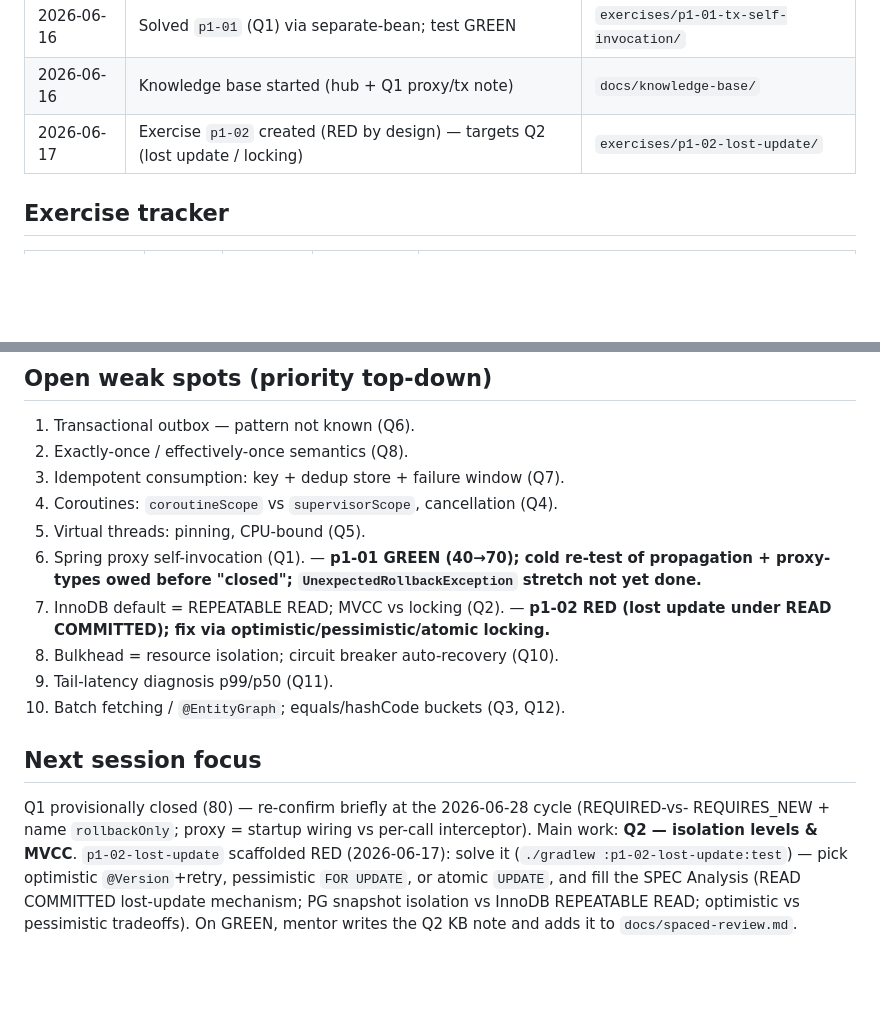
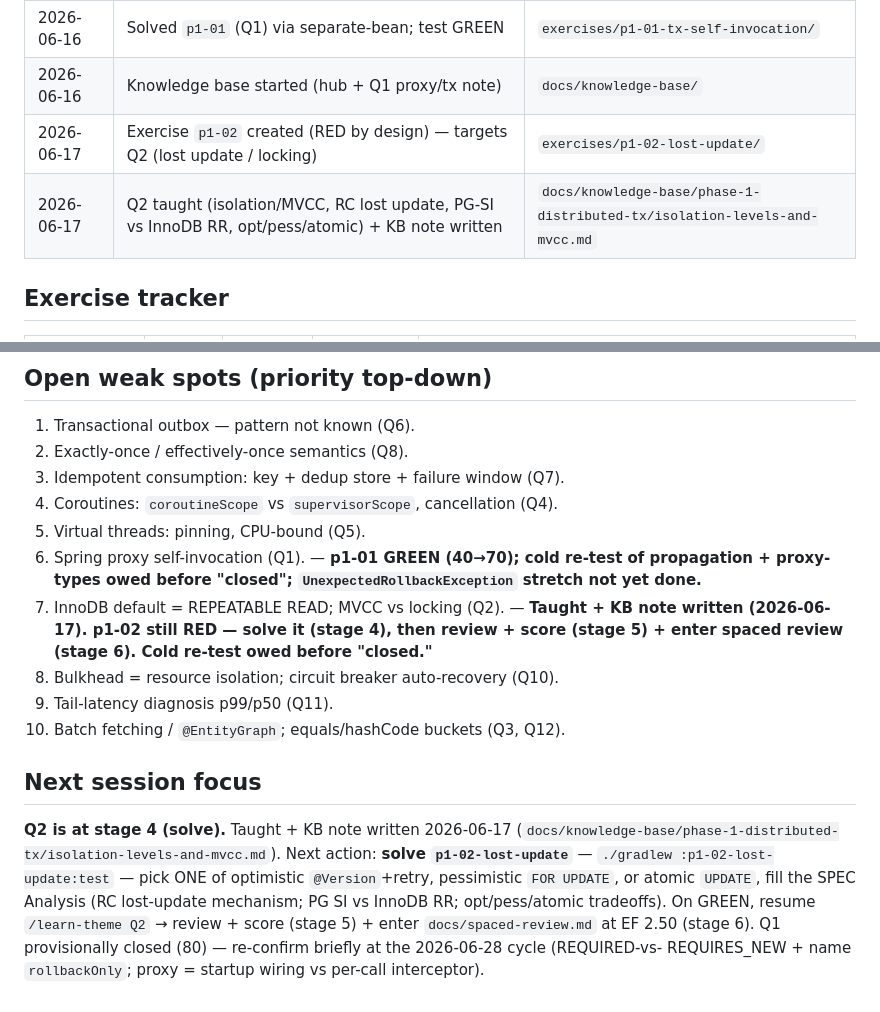
Before and after one commit to Allduiin/senior-path, a Markdown page: docs/progress-log.md, 2 parts joined by grey strips. GitHub-like rendering; blank space fills up the shorter version.

Commit message:
chore(progress): 2026-06-17 session update — Q2 taught, p1-02 at stage 4
Co-Authored-By: Claude Opus 4.8

```diff
--- a/docs/progress-log.md
+++ b/docs/progress-log.md
@@ -63,6 +63,7 @@ Baseline mean ≈ 28.
 | 2026-06-16 | Solved `p1-01` (Q1) via separate-bean; test GREEN | `exercises/p1-01-tx-self-invocation/` |
 | 2026-06-16 | Knowledge base started (hub + Q1 proxy/tx note) | `docs/knowledge-base/` |
 | 2026-06-17 | Exercise `p1-02` created (RED by design) — targets Q2 (lost update / locking) | `exercises/p1-02-lost-update/` |
+| 2026-06-17 | Q2 taught (isolation/MVCC, RC lost update, PG-SI vs InnoDB RR, opt/pess/atomic) + KB note written | `docs/knowledge-base/phase-1-distributed-tx/isolation-levels-and-mvcc.md` |
 
 ## Exercise tracker
 | Exercise | Phase | Targets | Status | Result |
@@ -77,16 +78,17 @@ Baseline mean ≈ 28.
 4. Coroutines: `coroutineScope` vs `supervisorScope`, cancellation (Q4).
 5. Virtual threads: pinning, CPU-bound (Q5).
 6. Spring proxy self-invocation (Q1). — **p1-01 GREEN (40→70); cold re-test of propagation + proxy-types owed before "closed"; `UnexpectedRollbackException` stretch not yet done.**
-7. InnoDB default = REPEATABLE READ; MVCC vs locking (Q2). — **p1-02 RED (lost update under READ COMMITTED); fix via optimistic/pessimistic/atomic locking.**
+7. InnoDB default = REPEATABLE READ; MVCC vs locking (Q2). — **Taught + KB note written (2026-06-17). p1-02 still RED — solve it (stage 4), then review + score (stage 5) + enter spaced review (stage 6). Cold re-test owed before "closed."**
 8. Bulkhead = resource isolation; circuit breaker auto-recovery (Q10).
 9. Tail-latency diagnosis p99/p50 (Q11).
 10. Batch fetching / `@EntityGraph`; equals/hashCode buckets (Q3, Q12).
 
 ## Next session focus
+**Q2 is at stage 4 (solve).** Taught + KB note written 2026-06-17
+(`docs/knowledge-base/phase-1-distributed-tx/isolation-levels-and-mvcc.md`). Next action:
+**solve `p1-02-lost-update`** — `./gradlew :p1-02-lost-update:test` — pick ONE of optimistic
+`@Version`+retry, pessimistic `FOR UPDATE`, or atomic `UPDATE`, fill the SPEC Analysis (RC
+lost-update mechanism; PG SI vs InnoDB RR; opt/pess/atomic tradeoffs). On GREEN, resume
+`/learn-theme Q2` → review + score (stage 5) + enter `docs/spaced-review.md` at EF 2.50 (stage 6).
 Q1 provisionally closed (80) — re-confirm briefly at the 2026-06-28 cycle (REQUIRED-vs-
 REQUIRES_NEW + name `rollbackOnly`; proxy = startup wiring vs per-call interceptor).
-Main work: **Q2 — isolation levels & MVCC**. `p1-02-lost-update` scaffolded RED (2026-06-17):
-solve it (`./gradlew :p1-02-lost-update:test`) — pick optimistic `@Version`+retry, pessimistic
-`FOR UPDATE`, or atomic `UPDATE`, and fill the SPEC Analysis (READ COMMITTED lost-update
-mechanism; PG snapshot isolation vs InnoDB REPEATABLE READ; optimistic vs pessimistic tradeoffs).
-On GREEN, mentor writes the Q2 KB note and adds it to `docs/spaced-review.md`.
```
